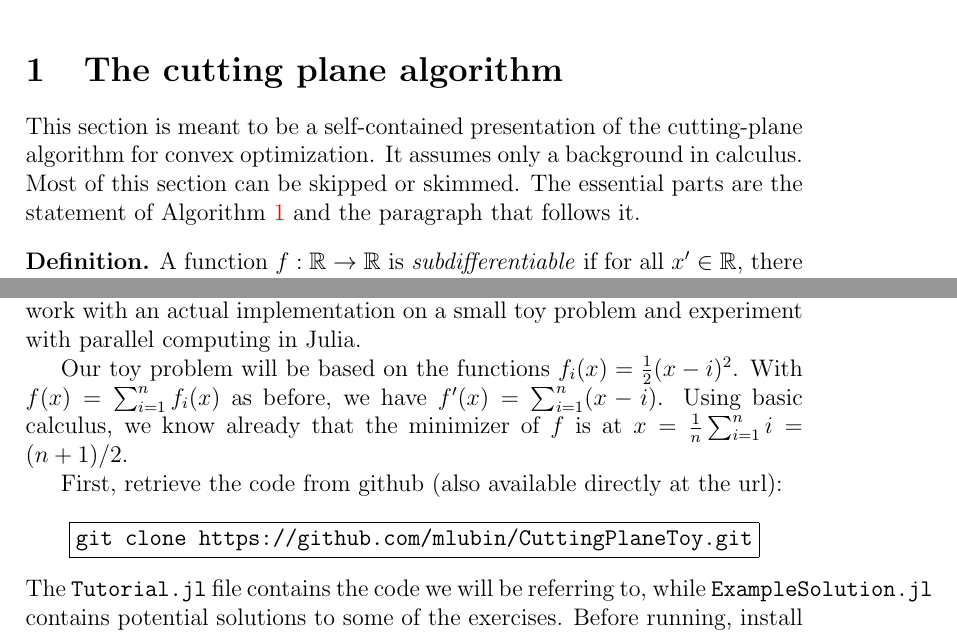
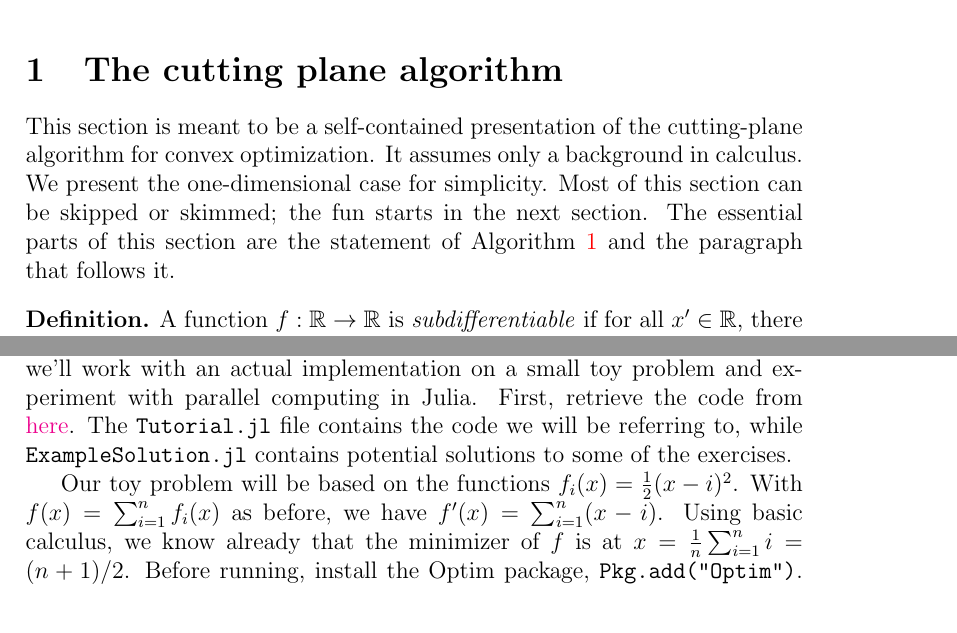
Before and after one commit to JuliaAttic/julia-tutorial, a LaTeX document (NumericalOptimization/tutorial.tex): two parts of pages 1 and 3 of 7, joined at a grey line, cut so that both start at the same text. Compiled offline with pdfLaTeX.

Commit message:
small updates

```diff
--- a/Optimization/tutorial.tex
+++ b/NumericalOptimization/tutorial.tex
@@ -21,7 +21,7 @@ colorlinks=true
 \maketitle
 
 \section{The cutting plane algorithm}
-This section is meant to be a self-contained presentation of the cutting-plane algorithm for convex optimization. It assumes only a background in calculus. Most of this section can be skipped or skimmed. The essential parts are the statement of Algorithm \ref{algserial} and the paragraph that follows it.\nocite{HiriartLemarechal93book2}
+This section is meant to be a self-contained presentation of the cutting-plane algorithm for convex optimization. It assumes only a background in calculus. We present the one-dimensional case for simplicity. Most of this section can be skipped or skimmed; the fun starts in the next section. The essential parts of this section are the statement of Algorithm \ref{algserial} and the paragraph that follows it.\nocite{HiriartLemarechal93book2}
 
 \begin{defn}
 A function $f : \mathbb{R} \to \mathbb{R}$ is \textit{subdifferentiable} if for all $x' \in \mathbb{R}$, there exists a scalar $g_{x'}$ such that for all $x \in \mathbb{R}$,
@@ -81,20 +81,10 @@ This model is piecewise linear and is a lower estimate of $f_i$. The idea of the
 An important observation is that the computation of the function values and subderivatives may be performed independently for each $i$ in the \textbf{for} loop. In many applications this computation is expensive, hence there is a real potential for speedup if we parallelize this loop. We will now investigate implementing and parallelizing this algorithm in Julia.
 
 \section{Julia implementation}
-In the previous section we presented the mathematical algorithm. Here we'll work with an actual implementation on a small toy problem and experiment with parallel computing in Julia.
+In the previous section we presented the mathematical algorithm. Here we'll work with an actual implementation on a small toy problem and experiment with parallel computing in Julia. First, retrieve the code from \href{https://github.com/JuliaLang/IAP2013/tree/master/NumericalOptimization}{here}.
+The \texttt{Tutorial.jl} file contains the code we will be referring to, while \texttt{ExampleSolution.jl} contains potential solutions to some of the exercises.
 
-Our toy problem will be based on the functions $f_i(x) = \frac{1}{2}(x-i)^2$. With $f(x) = \sum_{i=1}^n f_i(x)$ as before, we have $f'(x) = \sum_{i=1}^n (x-i)$. Using basic calculus, we know already that the minimizer of $f$ is at $x = \frac{1}{n}\sum_{i=1}^n i = (n+1)/2$.
-
-First, retrieve the code from github (also available directly at the url):
-
-\begin{center}
-\begin{SaveVerbatim}{verb1}
-git clone https://github.com/mlubin/CuttingPlaneToy.git
-\end{SaveVerbatim}
-\fbox{\BUseVerbatim{verb1}}
-\end{center}
-The \texttt{Tutorial.jl} file contains the code we will be referring to, while \texttt{ExampleSolution.jl} contains potential solutions to some of the exercises.
-Before running, install the Optim package, \texttt{Pkg.add("Optim")}. We can now run the the code by \texttt{julia Tutorial.jl}. The output should appear as follows:
+Our toy problem will be based on the functions $f_i(x) = \frac{1}{2}(x-i)^2$. With $f(x) = \sum_{i=1}^n f_i(x)$ as before, we have $f'(x) = \sum_{i=1}^n (x-i)$. Using basic calculus, we know already that the minimizer of $f$ is at $x = \frac{1}{n}\sum_{i=1}^n i = (n+1)/2$. Before running, install the Optim package, \texttt{Pkg.add("Optim")}. We can now run the the code by \texttt{julia Tutorial.jl}. The output should appear as follows:
 \begin{center}
 \begin{SaveVerbatim}{verb2}
 Solving model with n = 10, initial solution: [0.5]
```
Also changed, not shown: NumericalOptimization/activityplotdeterm.pdf (renamed from Optimization/activityplotdeterm.pdf), NumericalOptimization/activityplotnorm.pdf (renamed from Optimization/activityplotnorm.pdf), NumericalOptimization/refs.bib (renamed from Optimization/refs.bib), NumericalOptimization/tutorial.tex (2 more changed lines), 4 other files.
